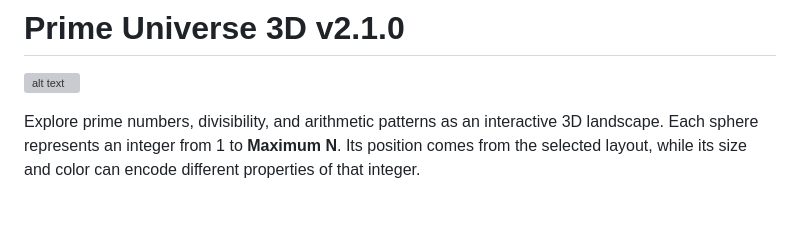
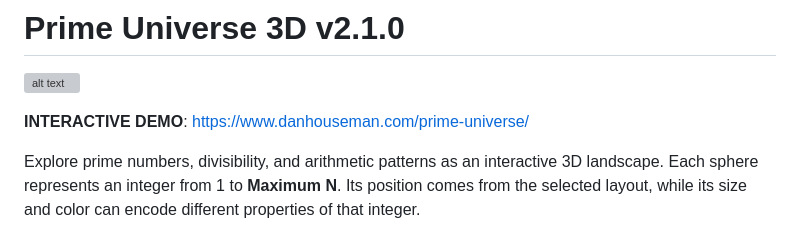
Before and after one commit to DanHouseman/prime-universe, a Markdown page: README.md, the part around the change. Rendered like a GitHub page; blank space fills up the shorter version; grey boxes are pictures that could not be loaded.

Commit message:
README.md to have a demo link

```diff
--- a/README.md
+++ b/README.md
@@ -1,6 +1,8 @@
 # Prime Universe 3D v2.1.0
 
 ![alt text](https://raw.githubusercontent.com/DanHouseman/prime-universe/refs/heads/main/prime-universe.png)
+
+**INTERACTIVE DEMO**: https://www.danhouseman.com/prime-universe/
 
 Explore prime numbers, divisibility, and arithmetic patterns as an interactive
 3D landscape. Each sphere represents an integer from 1 to **Maximum N**. Its
```
